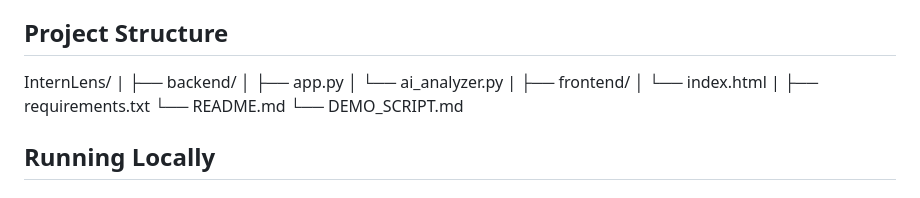
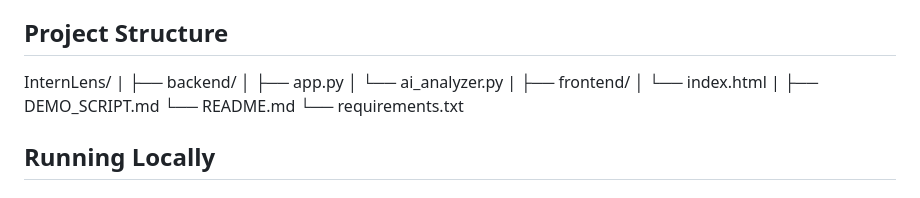
Before and after one commit to kkrupaprafulla-code/InternLens, a Markdown page: README.md, the part around the change. Drawn GitHub-style.

Commit message:
Improve project README

```diff
--- a/README.md
+++ b/README.md
@@ -237,9 +237,9 @@ InternLens/
 ├── frontend/
 │   └── index.html
 |
-├── requirements.txt
+├── DEMO_SCRIPT.md
 └── README.md
-└── DEMO_SCRIPT.md
+└── requirements.txt
 
 ## Running Locally
 
```
